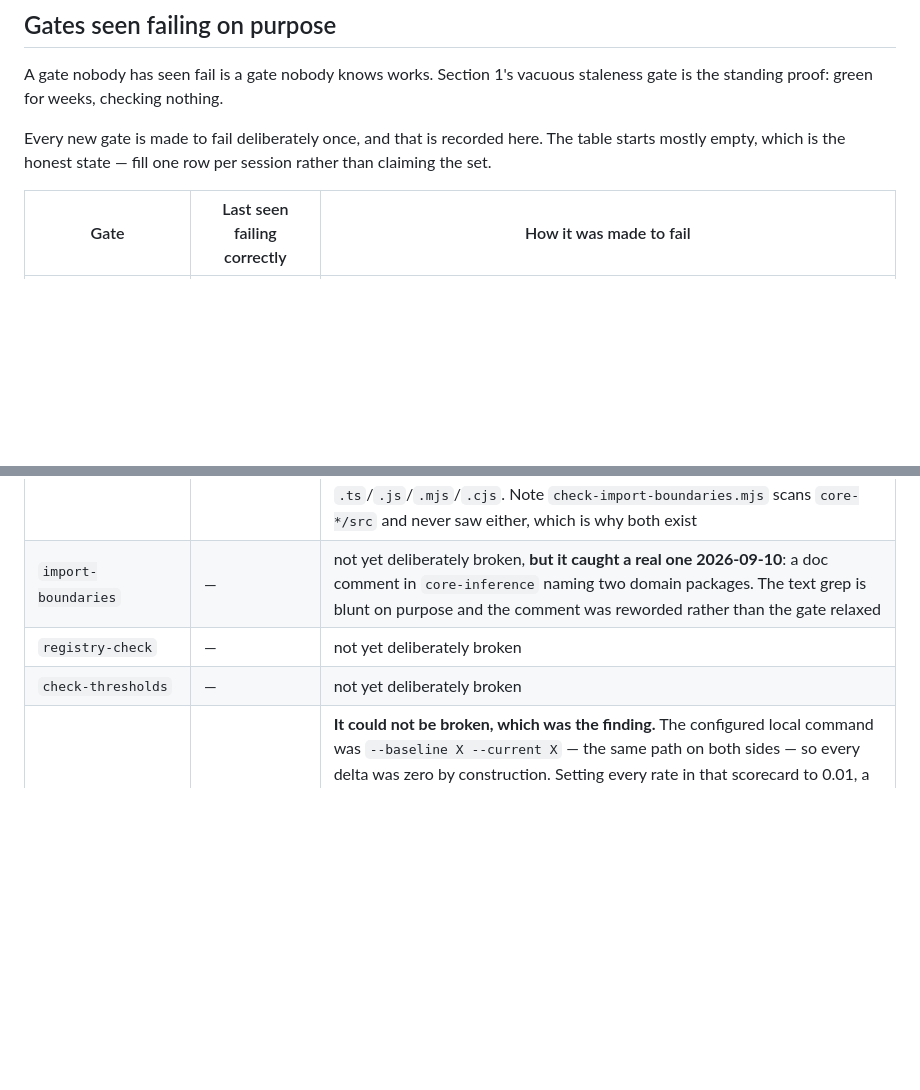
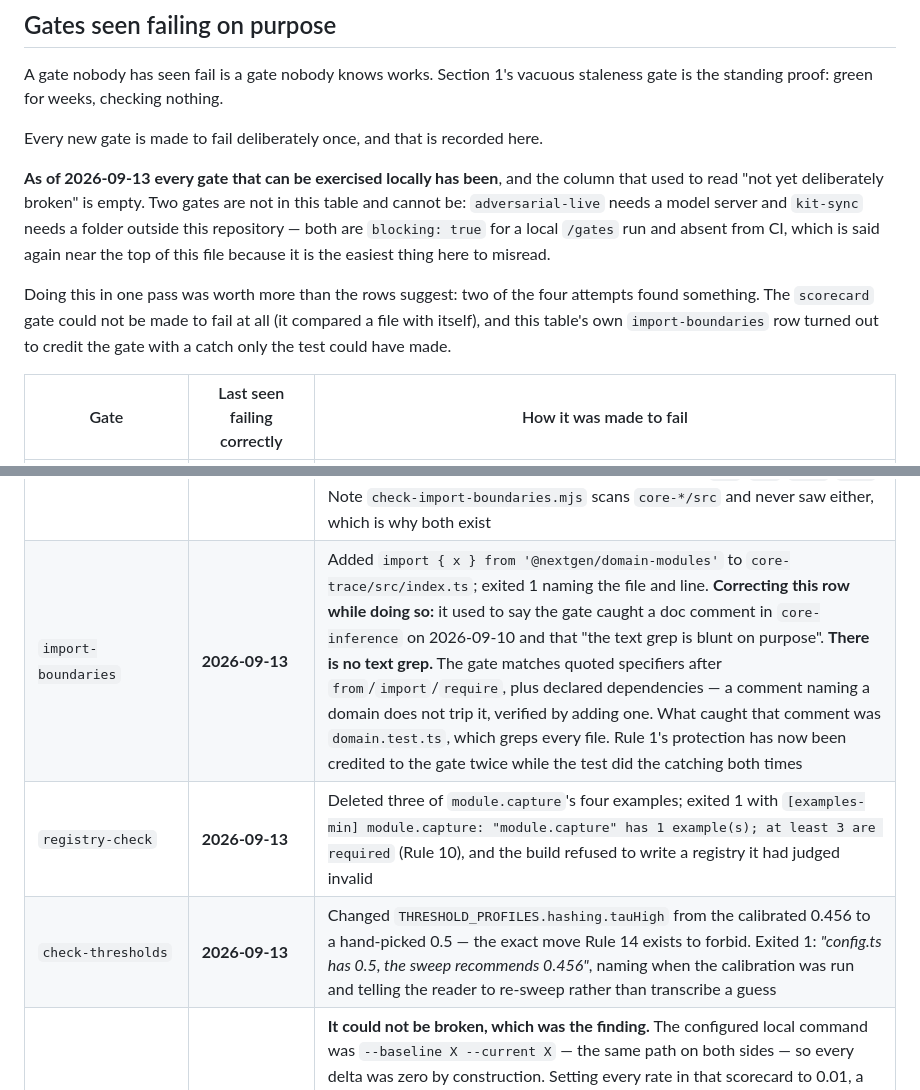
Before and after one commit to andrecpramos/NextGen-Interface, a Markdown page: .claude/docs/critical-infrastructure.md, 2 parts joined by grey strips. GitHub-like rendering; blank space fills up the shorter version.

Commit message:
docs(gates): empty the "not yet deliberately broken" column, and fix what it claimed
Three gates had never been made to fail on purpose. All three now have, and the
column is empty. Two of the four attempts found something, which is the argument
for doing it in one pass rather than one row per session:

- check-thresholds: changed THRESHOLD_PROFILES.hashing.tauHigh from the
  calibrated 0.456 to a hand-picked 0.5 - the exact move Rule 14 forbids. Exit 1,
  naming both values and when the calibration was run.

- registry-check: deleted three of module.capture's four examples. Exit 1 with
  [examples-min], and the build refused to write a registry it had judged invalid.

- import-boundaries: added a real import of @nextgen/domain-modules to
  core-trace/src/index.ts. Exit 1 naming file and line.

  But this row also claimed the gate "caught a real one 2026-09-10: a doc comment
  in core-inference naming two domain packages. The text grep is blunt on
  purpose." There is no text grep. The gate matches quoted specifiers after
  from/import/require plus declared dependencies; a comment naming a domain does
  not trip it, which I verified by adding one and watching it pass. What catches a
  comment is domain.test.ts, which greps every file - verified by adding the same
  comment to core-inference and watching that test fail by name.

  Rule 1's protection has now been credited to the gate twice while the test did
  the catching both times: once in the matrix row corrected yesterday, once here.
  Both are fixed, and the pattern is worth naming - the gate is the thing with a
  CI step and a name, so it collects credit the test earned.

The preamble no longer says the table "starts mostly empty". It also now records
the two gates that cannot be in it: adversarial-live needs a model server,
kit-sync needs a folder outside this repo.

647 tests and every gate green; everything broken on purpose was restored and
re-verified.

Co-Authored-By: Claude Opus 5 <noreply@anthropic.com>

```diff
--- a/.claude/docs/critical-infrastructure.md
+++ b/.claude/docs/critical-infrastructure.md
@@ -359,8 +359,18 @@ A gate nobody has seen fail is a gate nobody knows works. Section 1's vacuous
 staleness gate is the standing proof: green for weeks, checking nothing.
 
 Every new gate is made to fail deliberately once, and that is recorded here.
-The table starts mostly empty, which is the honest state — fill one row per
-session rather than claiming the set.
+
+**As of 2026-09-13 every gate that can be exercised locally has been**, and the
+column that used to read "not yet deliberately broken" is empty. Two gates are not
+in this table and cannot be: `adversarial-live` needs a model server and
+`kit-sync` needs a folder outside this repository — both are `blocking: true` for
+a local `/gates` run and absent from CI, which is said again near the top of this
+file because it is the easiest thing here to misread.
+
+Doing this in one pass was worth more than the rows suggest: two of the four
+attempts found something. The `scorecard` gate could not be made to fail at all
+(it compared a file with itself), and this table's own `import-boundaries` row
+turned out to credit the gate with a catch only the test could have made.
 
 | Gate | Last seen failing correctly | How it was made to fail |
 |---|---|---|
@@ -381,9 +391,9 @@ session rather than claiming the set.
 | `accessibility` (WP-45) | **2026-09-12, on its first run, not deliberately** | Pointed at the built widget for the first time, it failed: focus fell to the document body when an answer replaced the link the user was standing on — a keyboard user silently returned to the top of the host page. Fixed, then made to fail on purpose twice more: removing the focus restoration fails exactly one unit test, and `widget.test.ts` now holds both halves (focus returns when the user was inside the answer; focus is left alone when they were not) |
 | `derived-artefacts` | 2026-09-11 | Deleted the `normalize()` punctuation line: the exact change that went stale unnoticed that morning. **All three checks failed**: 10 of 10 indexes stale, the per-registry `tauHigh` 0.61 shipped vs 0.59 re-swept, and browser parity broken. Restored with `git checkout`, and all three passed. About a second per run |
 | Rule 1 test (`domain.test.ts`) | **2026-09-12** | Appended `// domain-modules` to `core-voice/eval/acceptance.mjs`; the test failed naming the file, and passed again when reverted. **It was widened to make that possible.** It collected `.ts` and `.js` only, so a `.mjs` in a core package could name a domain and pass — and one did, for as long as WP-47's own help text sat there. The extension list now covers `.ts`/`.js`/`.mjs`/`.cjs`. Note `check-import-boundaries.mjs` scans `core-*/src` and never saw either, which is why both exist |
-| `import-boundaries` | — | not yet deliberately broken, **but it caught a real one 2026-09-10**: a doc comment in `core-inference` naming two domain packages. The text grep is blunt on purpose and the comment was reworded rather than the gate relaxed |
-| `registry-check` | — | not yet deliberately broken |
-| `check-thresholds` | — | not yet deliberately broken |
+| `import-boundaries` | **2026-09-13** | Added `import { x } from '@nextgen/domain-modules'` to `core-trace/src/index.ts`; exited 1 naming the file and line. **Correcting this row while doing so:** it used to say the gate caught a doc comment in `core-inference` on 2026-09-10 and that "the text grep is blunt on purpose". **There is no text grep.** The gate matches quoted specifiers after `from`/`import`/`require`, plus declared dependencies — a comment naming a domain does not trip it, verified by adding one. What caught that comment was `domain.test.ts`, which greps every file. Rule 1's protection has now been credited to the gate twice while the test did the catching both times |
+| `registry-check` | **2026-09-13** | Deleted three of `module.capture`'s four examples; exited 1 with `[examples-min] module.capture: "module.capture" has 1 example(s); at least 3 are required` (Rule 10), and the build refused to write a registry it had judged invalid |
+| `check-thresholds` | **2026-09-13** | Changed `THRESHOLD_PROFILES.hashing.tauHigh` from the calibrated 0.456 to a hand-picked 0.5 — the exact move Rule 14 exists to forbid. Exited 1: *"config.ts has 0.5, the sweep recommends 0.456"*, naming when the calibration was run and telling the reader to re-sweep rather than transcribe a guess |
 | `scorecard` | **2026-09-13** | **It could not be broken, which was the finding.** The configured local command was `--baseline X --current X` — the same path on both sides — so every delta was zero by construction. Setting every rate in that scorecard to 0.01, a total collapse, still printed *"OK — no accuracy regression beyond tolerance"*, and `/gates` reported it green. It now takes `--baseline-ref HEAD`, and the script **refuses** a same-path invocation rather than reporting a pass. Re-run against the same collapse: 5 regressions, exit 1 |
 
 ---
```
